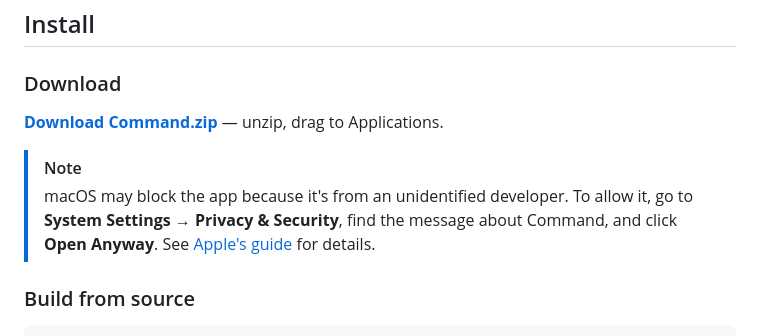
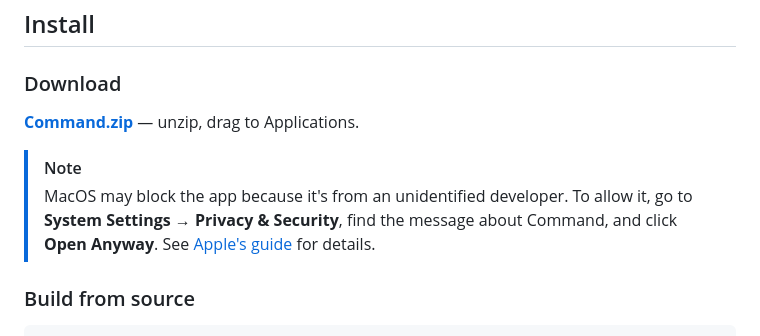
Before and after one commit to njerschow/Command, a Markdown page: README.md, the part around one of its changes. Drawn GitHub-style.

Commit message:
docs: formatting

```diff
--- a/README.md
+++ b/README.md
@@ -24,10 +24,12 @@ A tiny macOS menubar app that shows all your open terminal windows with smart 5-
 
 ### Download
 
-**[Download Command.zip](https://github.com/njerschow/Command/releases/latest/download/Command.zip)** — unzip, drag to Applications.
+**[Command.zip](https://github.com/njerschow/Command/releases/latest/download/Command.zip)** — unzip, drag to Applications.
 
 > [!NOTE]
-> macOS may block the app because it's from an unidentified developer. To allow it, go to **System Settings → Privacy & Security**, find the message about Command, and click **Open Anyway**. See [Apple's guide](https://support.apple.com/en-us/102445#openanyway) for details.
+> MacOS may block the app because it's from an unidentified developer.
+> To allow it, go to **System Settings → Privacy & Security**, find the message about Command, and click **Open Anyway**.
+> See [Apple's guide](https://support.apple.com/en-us/102445#openanyway) for details.
 
 ### Build from source
 
```
Also changed, not shown: other parts of README.md (+1 -1 lines).
